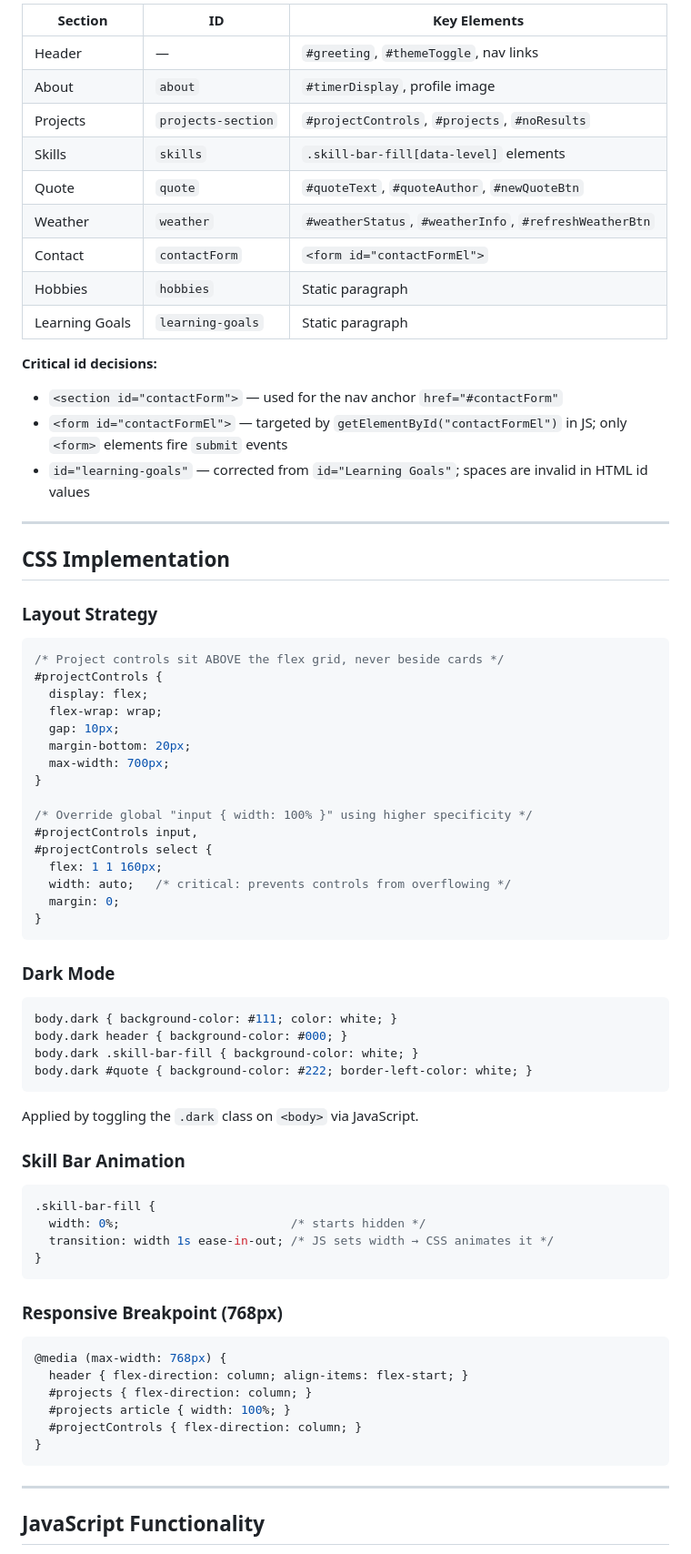
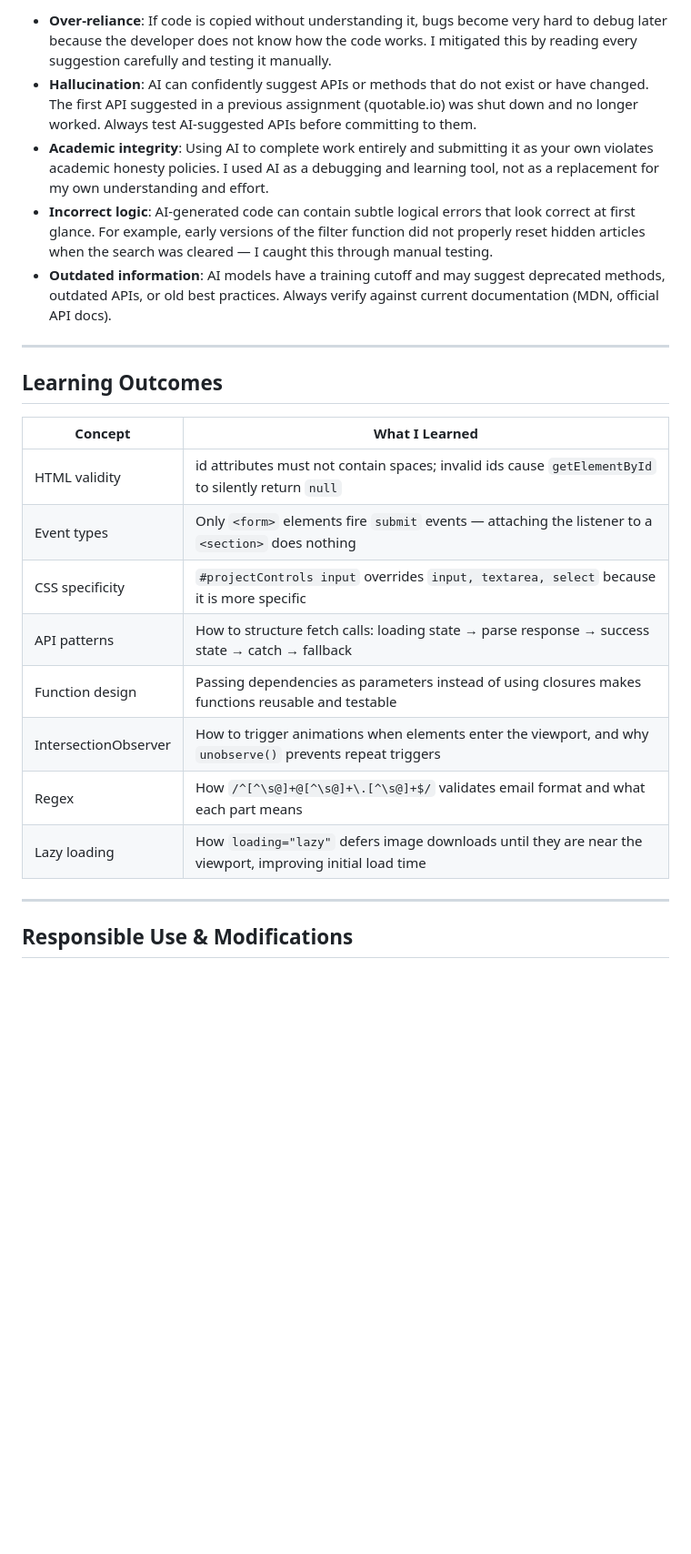
Before and after one commit to scrub4/202261640-HassanAlshabanh-assignment2, a Markdown page: docs/ai-usage-report.md, the part around one of its changes. Shown at 91% size. Drawn GitHub-style; blank space fills up the shorter version.

````diff
--- a/docs/ai-usage-report.md
+++ b/docs/ai-usage-report.md
@@ -46,73 +53,26 @@ id-name-assignment3/
 
-| Section | ID | Key Elements |
-|---|---|---|
-| Header | — | `#greeting`, `#themeToggle`, nav links |
-| About | `about` | `#timerDisplay`, profile image |
-| Projects | `projects-section` | `#projectControls`, `#projects`, `#noResults` |
-| Skills | `skills` | `.skill-bar-fill[data-level]` elements |
-| Quote | `quote` | `#quoteText`, `#quoteAuthor`, `#newQuoteBtn` |
-| Weather | `weather` | `#weatherStatus`, `#weatherInfo`, `#refreshWeatherBtn` |
-| Contact | `contactForm` | `<form id="contactFormEl">` |
-| Hobbies | `hobbies` | Static paragraph |
-| Learning Goals | `learning-goals` | Static paragraph |
-
-**Critical id decisions:**
-- `<section id="contactForm">` — used for the nav anchor `href="#contactForm"`
-- `<form id="contactFormEl">` — targeted by `getElementById("contactFormEl")` in JS; only `<form>` elements fire `submit` events
-- `id="learning-goals"` — corrected from `id="Learning Goals"`; spaces are invalid in HTML id values
+- **Over-reliance**: If code is copied without understanding it, bugs become very hard to debug later because the developer does not know how the code works. I mitigated this by reading every suggestion carefully and testing it manually.
+- **Hallucination**: AI can confidently suggest APIs or methods that do not exist or have changed. The first API suggested in a previous assignment (quotable.io) was shut down and no longer worked. Always test AI-suggested APIs before committing to them.
+- **Academic integrity**: Using AI to complete work entirely and submitting it as your own violates academic honesty policies. I used AI as a debugging and learning tool, not as a replacement for my own understanding and effort.
+- **Incorrect logic**: AI-generated code can contain subtle logical errors that look correct at first glance. For example, early versions of the filter function did not properly reset hidden articles when the search was cleared — I caught this through manual testing.
+- **Outdated information**: AI models have a training cutoff and may suggest deprecated methods, outdated APIs, or old best practices. Always verify against current documentation (MDN, official API docs).
 
 ---
 
-## CSS Implementation
+## Learning Outcomes
 
-### Layout Strategy
-```css
-/* Project controls sit ABOVE the flex grid, never beside cards */
-#projectControls {
-  display: flex;
-  flex-wrap: wrap;
-  gap: 10px;
-  margin-bottom: 20px;
-  max-width: 700px;
-}
-
-/* Override global "input { width: 100% }" using higher specificity */
-#projectControls input,
-#projectControls select {
-  flex: 1 1 160px;
-  width: auto;   /* critical: prevents controls from overflowing */
-  margin: 0;
-}
-```
-
-### Dark Mode
-```css
-body.dark { background-color: #111; color: white; }
-body.dark header { background-color: #000; }
-body.dark .skill-bar-fill { background-color: white; }
-body.dark #quote { background-color: #222; border-left-color: white; }
-```
-Applied by toggling the `.dark` class on `<body>` via JavaScript.
-
-### Skill Bar Animation
-```css
-.skill-bar-fill {
-  width: 0%;                        /* starts hidden */
-  transition: width 1s ease-in-out; /* JS sets width → CSS animates it */
-}
-```
-
-### Responsive Breakpoint (768px)
-```css
-@media (max-width: 768px) {
-  header { flex-direction: column; align-items: flex-start; }
-  #projects { flex-direction: column; }
-  #projects article { width: 100%; }
-  #projectControls { flex-direction: column; }
-}
-```
+| Concept | What I Learned |
+|---|---|
+| HTML validity | id attributes must not contain spaces; invalid ids cause `getElementById` to silently return `null` |
+| Event types | Only `<form>` elements fire `submit` events — attaching the listener to a `<section>` does nothing |
+| CSS specificity | `#projectControls input` overrides `input, textarea, select` because it is more specific |
+| API patterns | How to structure fetch calls: loading state → parse response → success state → catch → fallback |
+| Function design | Passing dependencies as parameters instead of using closures makes functions reusable and testable |
+| IntersectionObserver | How to trigger animations when elements enter the viewport, and why `unobserve()` prevents repeat triggers |
+| Regex | How `/^[^\s@]+@[^\s@]+\.[^\s@]+$/` validates email format and what each part means |
+| Lazy loading | How `loading="lazy"` defers image downloads until they are near the viewport, improving initial load time |
 
 ---
 
-## JavaScript Functionality
+## Responsible Use & Modifications
 
````
Also changed, not shown: other parts of docs/ai-usage-report.md (+44 -229 lines).
